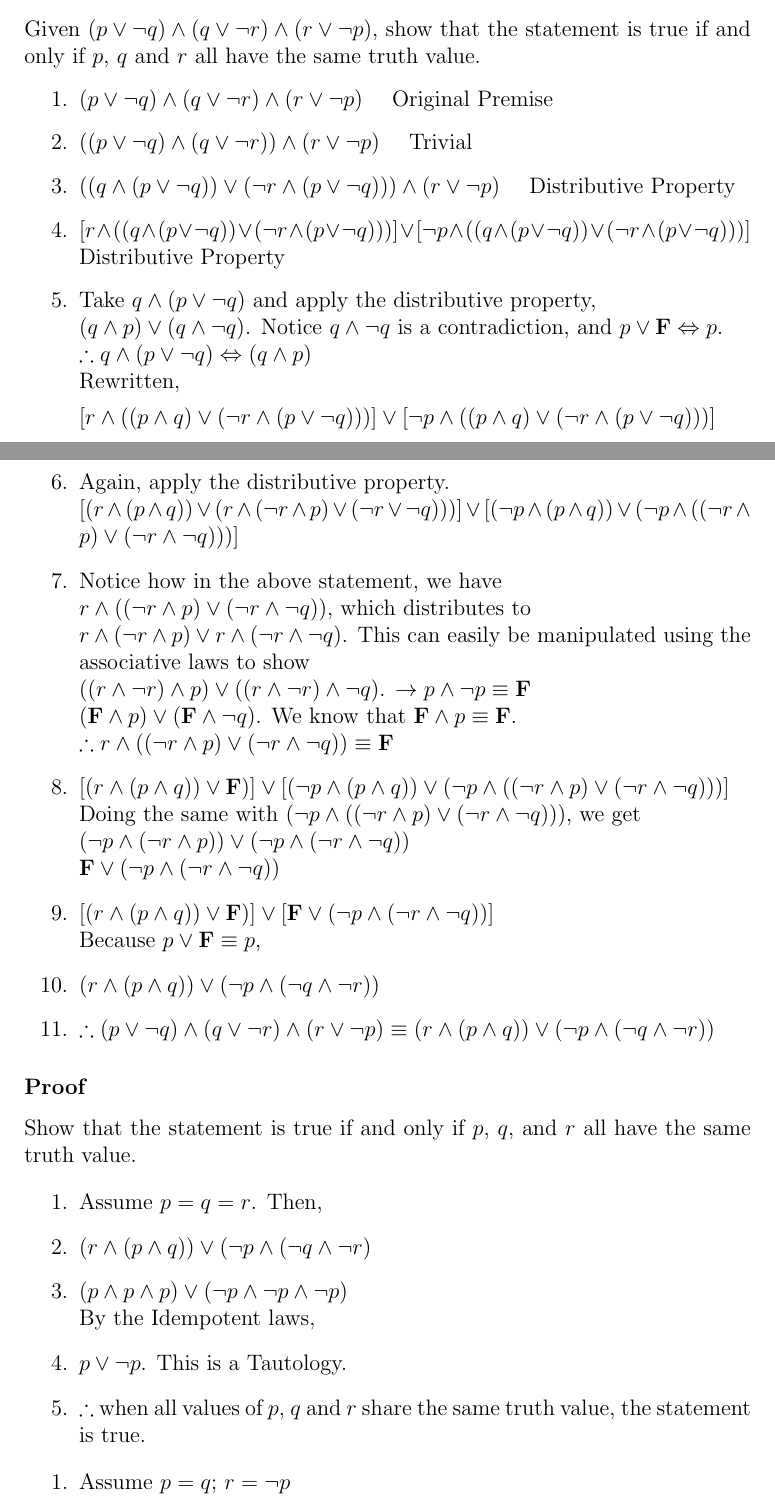
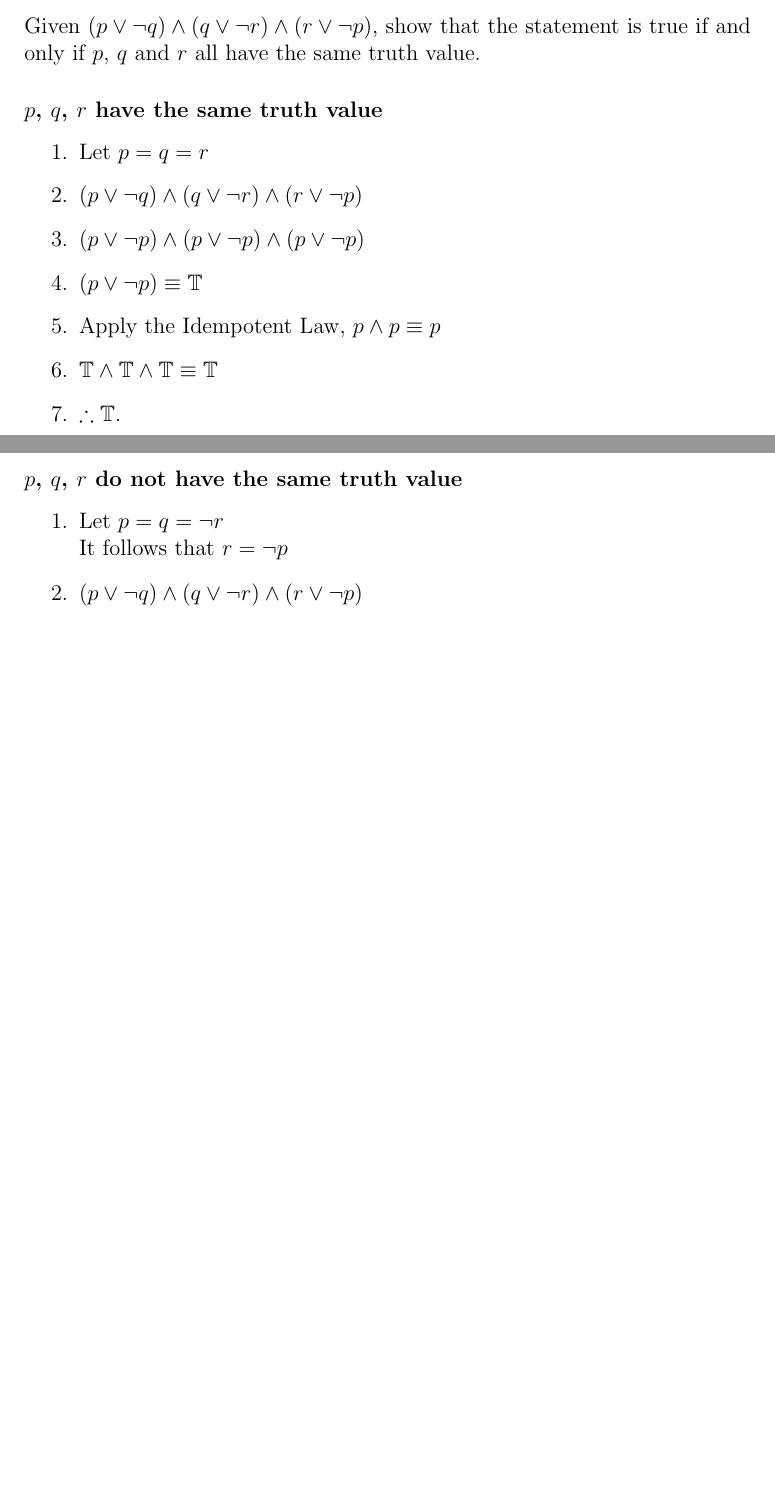
Before and after one commit to alexng353/college, a LaTeX problem sheet (College/2024 Fall/MACM 101/Assignments/Assignment 1.tex): two parts of pages 4 and 5 of 6 before the commit and two parts of pages 4 and 5 of 5 after it, joined at a grey line, cut so that both start at the same text, the shorter picture padded with empty space. Compiled offline with pdfLaTeX.

Commit message:
fixing the proof on problem 42

```diff
--- a/College/2024 Fall/MACM 101/Assignments/Assignment 1.tex
+++ b/College/2024 Fall/MACM 101/Assignments/Assignment 1.tex
@@ -176,56 +176,22 @@ Given $(p \lor \neg q) \land (q \lor \neg r) \land (r \lor \neg p)$, show that
 the statement is true if and only if $p$, $q$ and $r$ all have the same truth
 value.
 
+\subsubsection*{$p$, $q$, $r$ have the same truth value}
+
 \begin{enumerate}
-  \item $(p \lor \neg q) \land (q \lor \neg r) \land (r \lor \neg p)$ \quad Original Premise
-  \item $((p \lor \neg q) \land (q \lor \neg r)) \land (r \lor \neg p)$ \quad Trivial
-  \item $((q \land (p \lor \neg q)) \lor (\neg r \land (p \lor \neg q)))
-    \land (r \lor \neg p)$ \quad Distributive Property
-  \item
-    $[r \land ((q \land (p \lor \neg q)) \lor (\neg r \land (p \lor \neg q)))] \lor
-    [\neg p \land ((q \land (p \lor \neg q)) \lor (\neg r \land (p \lor \neg q)))]$
-    \quad Distributive Property
-  \item Take $q \land (p \lor \neg q)$ and apply the distributive property, \\
-    $(q \land p) \lor (q \land \neg q)$. Notice $q \land \neg q$ is a
-    contradiction, and $p \lor \mathbf{F} \Leftrightarrow p$. \\
-    $\therefore q \land (p \lor \neg q) \Leftrightarrow (q \land p)$ \\
-    Rewritten,
-
-    $[r \land ((p \land q) \lor (\neg r \land (p \lor \neg q)))] \lor
-    [\neg p \land ((p \land q) \lor (\neg r \land (p \lor \neg q)))]$
-  \item Again, apply the distributive property. \\
-    $[(r \land (p \land q)) \lor (r \land (\neg r \land p) \lor (\neg r \lor \neg q)))]
-    \lor [(\neg p \land (p \land q)) \lor (\neg p \land ((\neg r \land p) \lor (\neg r \land \neg q)))]$
-  \item Notice how in the above statement, we have \\
-    $r \land ((\neg r \land p) \lor (\neg r \land \neg q))$, which distributes to \\
-    $r \land (\neg r \land p) \lor r \land (\neg r \land \neg q)$.
-    This can easily be manipulated using the associative laws to show \\
-    $((r \land \neg r) \land p) \lor ((r \land \neg r) \land \neg q)$. $\to p \land \neg p \equiv \mathbf{F}$\\
-    $(\mathbf{F} \land p) \lor (\mathbf{F} \land \neg q)$. We know that $\mathbf{F} \land p \equiv \mathbf{F}$.\\
-    $\therefore r \land ((\neg r \land p) \lor (\neg r \land \neg q)) \equiv \mathbf{F}$
-  \item $[(r \land (p \land q)) \lor \mathbf{F})]
-    \lor [(\neg p \land (p \land q)) \lor (\neg p \land ((\neg r \land p) \lor (\neg r \land \neg q)))]$\\
-    Doing the same with $(\neg p \land ((\neg r \land p) \lor (\neg r \land \neg q)))$, we get \\
-    $(\neg p \land (\neg r \land p)) \lor (\neg p \land (\neg r \land \neg q))$\\
-    $\mathbf{F} \lor (\neg p \land (\neg r \land \neg q))$
-  \item $[(r \land (p \land q)) \lor \mathbf{F})] \lor
-    [\mathbf{F} \lor (\neg p \land (\neg r \land \neg q))]$\\
-    Because $p \lor \mathbf{F} \equiv p$,
-  \item $(r \land (p \land q)) \lor (\neg p \land (\neg q \land \neg r))$
-  \item $\therefore (p \lor \neg q) \land (q \lor \neg r) \land (r \lor \neg p) \equiv
-    (r \land (p \land q)) \lor (\neg p \land (\neg q \land \neg r))$
+  \item Let $p=q=r$
+  \item $(p \lor \neg q) \land (q \lor \neg r) \land (r \lor \neg p)$
+  \item $(p \lor \neg p) \land (p \lor \neg p) \land (p \lor \neg p)$
+  \item $(p \lor \neg p) \equiv \mathbb{T} $
+  \item Apply the Idempotent Law, $p \land p \equiv p$
+  \item $\mathbb{T} \land \mathbb{T} \land \mathbb{T} \equiv \mathbb{T}$
+  \item $\therefore \mathbb{T}$.
 \end{enumerate}
 
-\subsubsection*{Proof}
-Show that the statement is true if and only if $p$, $q$, and $r$ all have the
-same truth value.
-
+\subsubsection*{$p$, $q$, $r$ do not have the same truth value}
 
 \begin{enumerate}
-  \item Assume $p=q=r$. Then,
-  \item $(r \land (p \land q)) \lor (\neg p \land (\neg q \land \neg r)$
-  \item $(p \land p \land p) \lor (\neg p \land \neg p \land \neg p)$ \\
-    By the Idempotent laws,
-  \item $p \lor \neg p$. This is a Tautology.
-  \item $\therefore$ when all values of $p$, $q$ and $r$ share the same truth value,
-    the statement is true.
+  \item Let $p=q=\neg r$\\
+  It follows that $r = \neg p$
+  \item $(p \lor \neg q) \land (q \lor \neg r) \land (r \lor \neg p)$
+  \item $(p \lor \neg p) \land (p \lor \neg \neg p) \land (\neg p \lor \neg p)$
@@ -232,5 +207,2 @@ same truth value.
 \end{enumerate}
 
-\begin{enumerate}
-  \item Assume $p=q$; $r=\neg p$
-  \item $(r \land (p \land q)) \lor (\neg p \land (\neg q \land \neg r)$
```
Also changed, not shown: College/2024 Fall/MACM 101/Assignments/Assignment 1.pdf, College/2024 Fall/MACM 101/Assignments/Assignment 1.tex (92 more changed lines).
